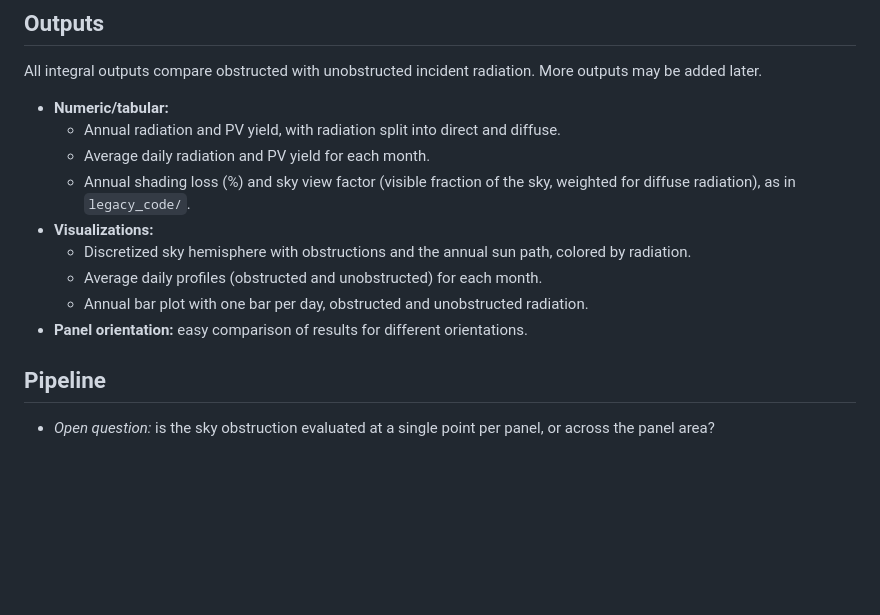
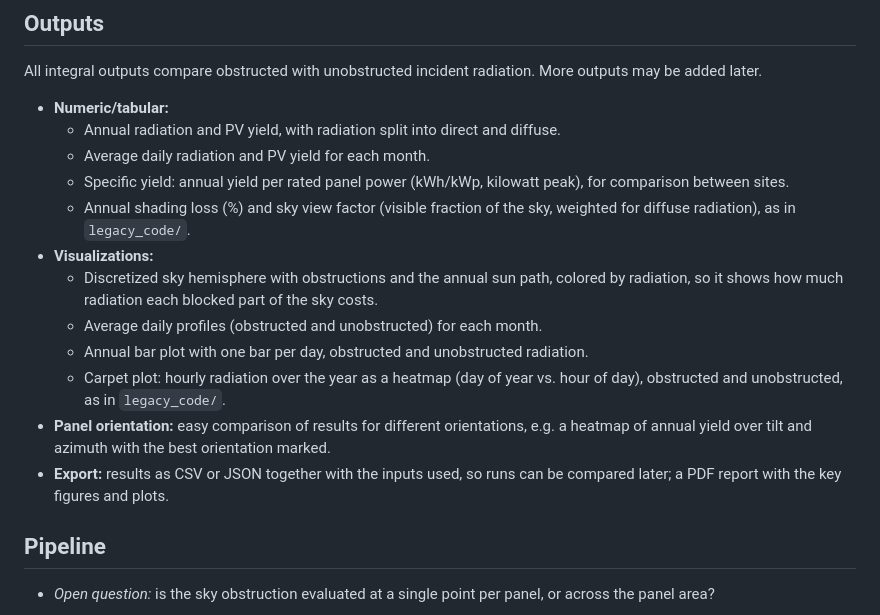
Before and after one commit to laggondo/pv_yield, a Markdown page: concept.md, the part around the change. GitHub-like rendering; blank space fills up the shorter version.

Commit message:
Extend Outputs section: specific yield, carpet plot, orientation map, export
Co-Authored-By: Claude Opus 5.5 <noreply@anthropic.com>
Claude-Session: https://claude.ai/code/session_01HJVfNP1sSzM5JzpRKSXCxS

```diff
--- a/concept.md
+++ b/concept.md
@@ -42,12 +42,15 @@ All integral outputs compare obstructed with unobstructed incident radiation. Mo
 - **Numeric/tabular:**
   - Annual radiation and PV yield, with radiation split into direct and diffuse.
   - Average daily radiation and PV yield for each month.
+  - Specific yield: annual yield per rated panel power (kWh/kWp, kilowatt peak), for comparison between sites.
   - Annual shading loss (%) and sky view factor (visible fraction of the sky, weighted for diffuse radiation), as in `legacy_code/`.
 - **Visualizations:**
-  - Discretized sky hemisphere with obstructions and the annual sun path, colored by radiation.
+  - Discretized sky hemisphere with obstructions and the annual sun path, colored by radiation, so it shows how much radiation each blocked part of the sky costs.
   - Average daily profiles (obstructed and unobstructed) for each month.
   - Annual bar plot with one bar per day, obstructed and unobstructed radiation.
-- **Panel orientation:** easy comparison of results for different orientations.
+  - Carpet plot: hourly radiation over the year as a heatmap (day of year vs. hour of day), obstructed and unobstructed, as in `legacy_code/`.
+- **Panel orientation:** easy comparison of results for different orientations, e.g. a heatmap of annual yield over tilt and azimuth with the best orientation marked.
+- **Export:** results as CSV or JSON together with the inputs used, so runs can be compared later; a PDF report with the key figures and plots.
 
 ## Pipeline
 
```
